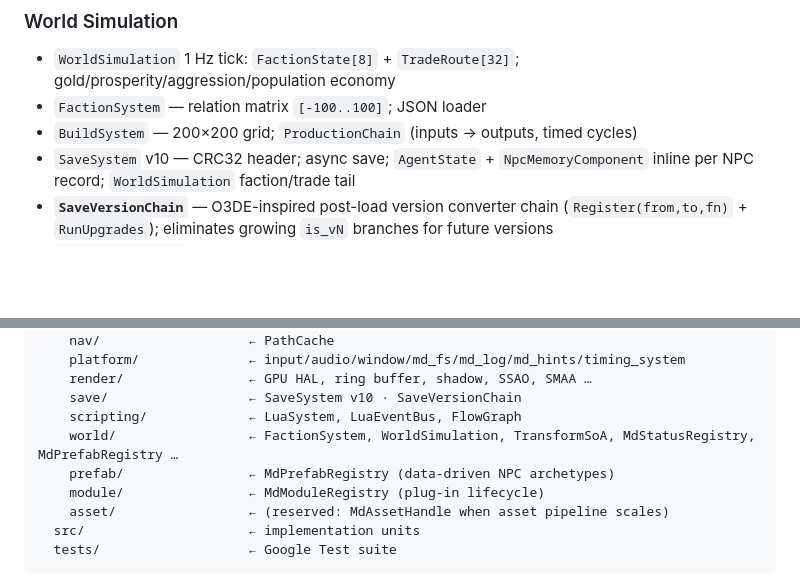
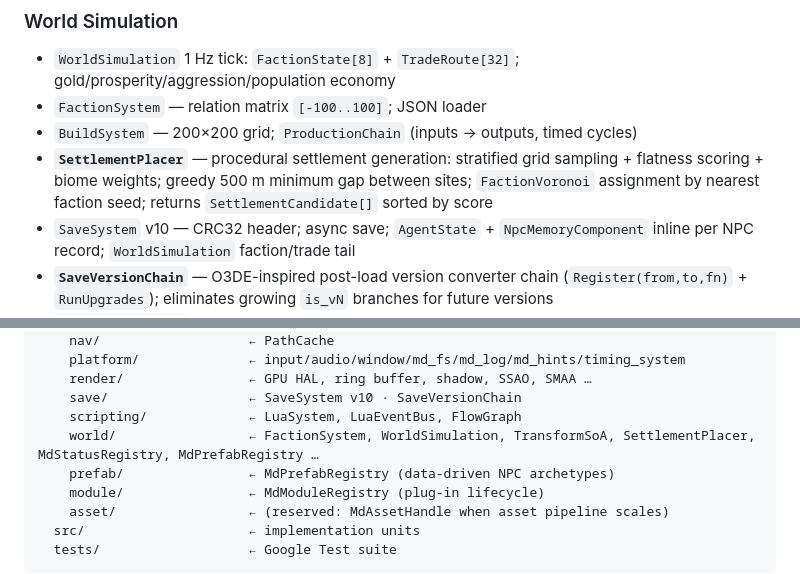
Before and after one commit to rdga1bot/monkey_dust_engine, a Markdown page: README.md, 2 parts joined by grey strips. Drawn GitHub-style; blank space fills up the shorter version.

Commit message:
docs: add SettlementPlacer to World Simulation section
Document SettlementPlacer: stratified sampling + flatness scoring + biome weights,
greedy 500m gap, FactionVoronoi assignment. Add to Repository Layout world/ entry.

Co-Authored-By: Claude Sonnet 4.6 <noreply@anthropic.com>

```diff
--- a/README.md
+++ b/README.md
@@ -80,6 +80,7 @@ Built around **SDL3 + SDL\_GPU (Vulkan)**, **EnTT ECS**, a custom stackless **Be
 - `WorldSimulation` 1 Hz tick: `FactionState[8]` + `TradeRoute[32]`; gold/prosperity/aggression/population economy
 - `FactionSystem` — relation matrix `[-100..100]`; JSON loader
 - `BuildSystem` — 200×200 grid; `ProductionChain` (inputs → outputs, timed cycles)
+- **`SettlementPlacer`** — procedural settlement generation: stratified grid sampling + flatness scoring + biome weights; greedy 500 m minimum gap between sites; `FactionVoronoi` assignment by nearest faction seed; returns `SettlementCandidate[]` sorted by score
 - `SaveSystem` v10 — CRC32 header; async save; `AgentState` + `NpcMemoryComponent` inline per NPC record; `WorldSimulation` faction/trade tail
 - **`SaveVersionChain`** — O3DE-inspired post-load version converter chain (`Register(from,to,fn)` + `RunUpgrades`); eliminates growing `is_vN` branches for future versions
 - **`MdStatusRegistry`** — Flare CampaignManager-inspired string-based status flags; `GetAllCSV`/`SetAllCSV` for human-readable saves; FNV-1a hashed IDs; MAX=128
@@ -159,7 +160,7 @@ engine/
     render/                ← GPU HAL, ring buffer, shadow, SSAO, SMAA …
     save/                  ← SaveSystem v10 · SaveVersionChain
     scripting/             ← LuaSystem, LuaEventBus, FlowGraph
-    world/                 ← FactionSystem, WorldSimulation, TransformSoA, MdStatusRegistry, MdPrefabRegistry …
+    world/                 ← FactionSystem, WorldSimulation, TransformSoA, SettlementPlacer, MdStatusRegistry, MdPrefabRegistry …
     prefab/                ← MdPrefabRegistry (data-driven NPC archetypes)
     module/                ← MdModuleRegistry (plug-in lifecycle)
     asset/                 ← (reserved: MdAssetHandle when asset pipeline scales)
```
